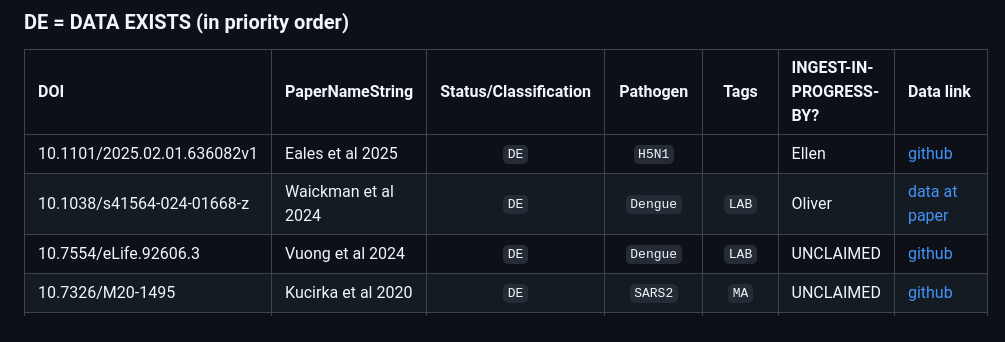
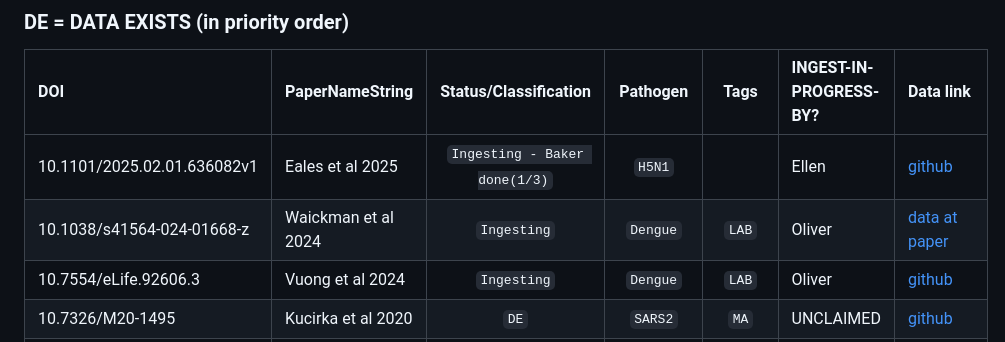
Before and after one commit to OpenPKCommons/OPKC, a Markdown page: data/main_lit_list.md, the part around the change. GitHub-like rendering.

Commit message:
Update ingestion status for multiple papers
Update to match main to circumvent conflicts with merging

```diff
--- a/data/main_lit_list.md
+++ b/data/main_lit_list.md
@@ -48,9 +48,9 @@ Count = 7
 ### DE = DATA EXISTS (in priority order)
 | DOI | PaperNameString | Status/Classification | Pathogen | Tags | INGEST-IN-PROGRESS-BY? | Data link |
 |:---|:---|:---:|:---:|:---:|:---|:---|
-| 10.1101/2025.02.01.636082v1 | Eales et al 2025 | `DE` | `H5N1` | | Ellen | [github](https://github.com/Eales96/H5N1_viral_kinetics) |
-| 10.1038/s41564-024-01668-z | Waickman et al 2024 | `DE` | `Dengue` | `LAB` | Oliver | [data at paper](https://www-nature-com.colorado.idm.oclc.org/articles/s41564-024-01668-z) |
-| 10.7554/eLife.92606.3 | Vuong et al 2024 | `DE` | `Dengue` | `LAB` | UNCLAIMED | [github](https://github.com/Nguyenlamvuong/Dengue_Viremia_Kinetics_eLife_2024/blob/main/Viremia%20and%20outcomes%20240522.Rdata) |
+| 10.1101/2025.02.01.636082v1 | Eales et al 2025 | `Ingesting - Baker done(1/3)` | `H5N1` | | Ellen | [github](https://github.com/Eales96/H5N1_viral_kinetics) |
+| 10.1038/s41564-024-01668-z | Waickman et al 2024 | `Ingesting` | `Dengue` | `LAB` | Oliver | [data at paper](https://www-nature-com.colorado.idm.oclc.org/articles/s41564-024-01668-z) |
+| 10.7554/eLife.92606.3 | Vuong et al 2024 | `Ingesting` | `Dengue` | `LAB` | Oliver | [github](https://github.com/Nguyenlamvuong/Dengue_Viremia_Kinetics_eLife_2024/blob/main/Viremia%20and%20outcomes%20240522.Rdata) |
 | 10.7326/M20-1495 | Kucirka et al 2020 | `DE` | `SARS2` | `MA` | UNCLAIMED | [github](https://github.com/HopkinsIDD/covidRTPCR) |
 | 10.1038/s41591-022-01816-0 | Puhach et al 2022 | `DE` | `SARS2` | | Carrie | [Extended data at paper](https://www-nature-com.colorado.idm.oclc.org/articles/s41591-022-01816-0#Sec18) |
 | 10.1126/science.abi5273 | Jones et al 2021 | `DE` | `SARS2` | | Carrie | [github](https://github.com/VirologyCharite/SARS-CoV-2-VL-paper/tree/main) |
```
